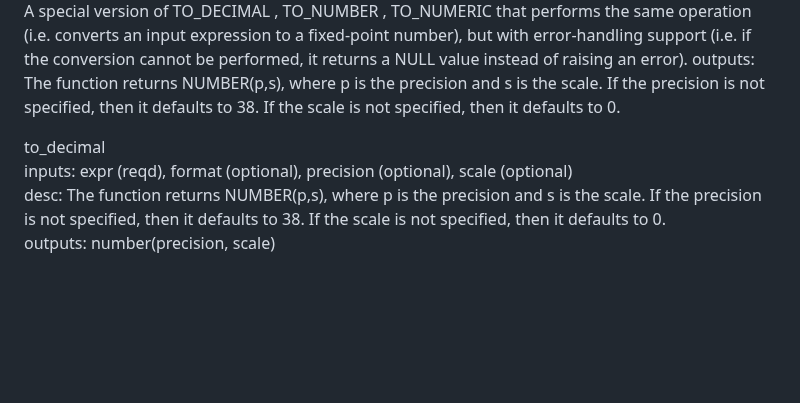
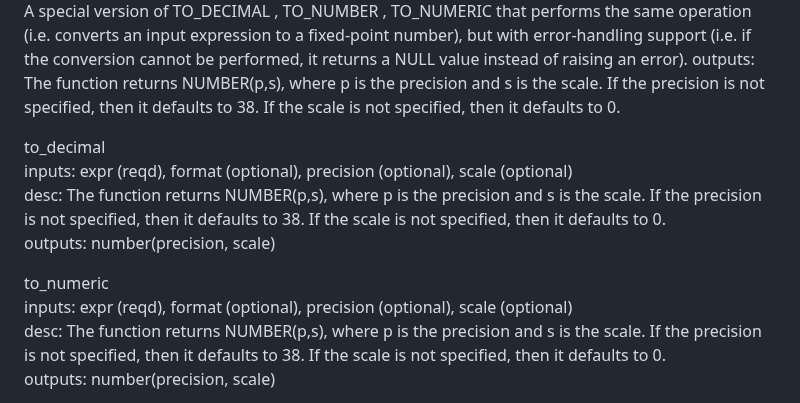
Before and after one commit to rlsalcido24/lakehouse_utils, a Markdown page: macros/snowflake/README.md, the part around the change. Drawn GitHub-style; blank space fills up the shorter version.

```diff
--- a/macros/snowflake/README.md
+++ b/macros/snowflake/README.md
@@ -111,6 +111,11 @@ desc: <br> A special version of TO_DECIMAL , TO_NUMBER , TO_NUMERIC that perform
 outputs: <br> The function returns NUMBER(p,s), where p is the precision and s is the scale. If the precision is not specified, then it defaults to 38. If the scale is not specified, then it defaults to 0.
 
 to_decimal <br>
+inputs: expr (reqd), format (optional), precision (optional), scale (optional) <br>
+desc: The function returns NUMBER(p,s), where p is the precision and s is the scale. If the precision is not specified, then it defaults to 38. If the scale is not specified, then it defaults to 0. <br>
+outputs: number(precision, scale) <br>
+
+to_numeric <br>
 inputs: expr (reqd), format (optional), precision (optional), scale (optional) <br>
 desc: The function returns NUMBER(p,s), where p is the precision and s is the scale. If the precision is not specified, then it defaults to 38. If the scale is not specified, then it defaults to 0. <br>
 outputs: number(precision, scale) <br>
```
